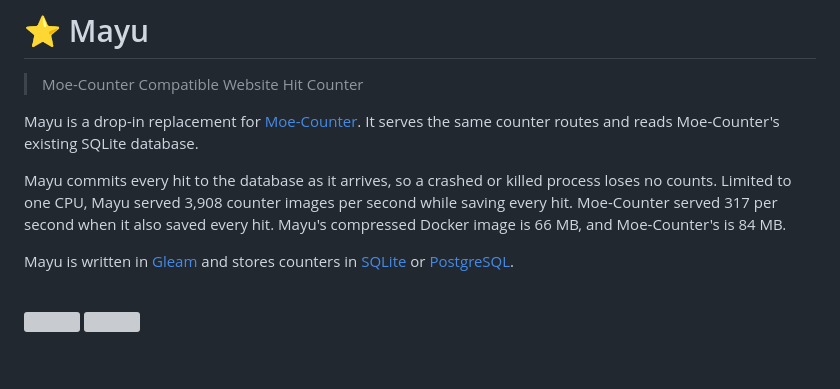
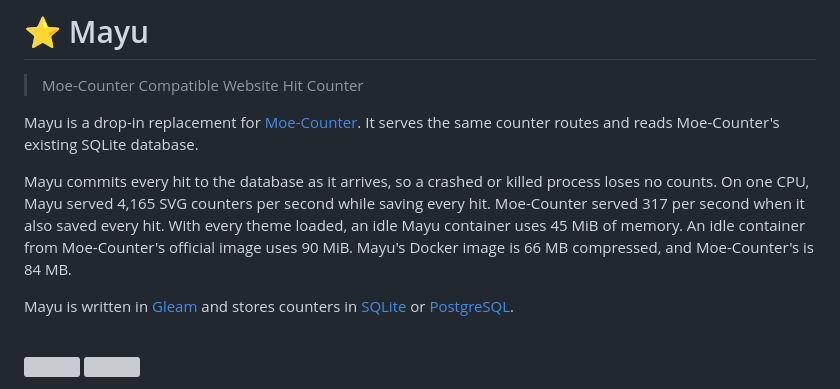
Before and after one commit to Fuwn/mayu, a Markdown page: README.md, the part around the change. Drawn GitHub-style; blank space fills up the shorter version; grey boxes are pictures that could not be loaded.

Commit message:
docs(README.md): Report memory and refreshed throughput against Moe-Counter

```diff
--- a/README.md
+++ b/README.md
@@ -6,9 +6,10 @@ Mayu is a drop-in replacement for [Moe-Counter](https://github.com/journey-ad/Mo
 serves the same counter routes and reads Moe-Counter's existing SQLite database.
 
 Mayu commits every hit to the database as it arrives, so a crashed or killed process loses no
-counts. Limited to one CPU, Mayu served 3,908 counter images per second while saving every hit.
-Moe-Counter served 317 per second when it also saved every hit. Mayu's compressed Docker image is
-66 MB, and Moe-Counter's is 84 MB.
+counts. On one CPU, Mayu served 4,165 SVG counters per second while saving every hit. Moe-Counter
+served 317 per second when it also saved every hit. With every theme loaded, an idle Mayu container
+uses 45 MiB of memory. An idle container from Moe-Counter's official image uses 90 MiB. Mayu's
+Docker image is 66 MB compressed, and Moe-Counter's is 84 MB.
 
 Mayu is written in [Gleam](https://gleam.run) and stores counters in [SQLite](https://sqlite.org)
 or [PostgreSQL](https://www.postgresql.org).
```
